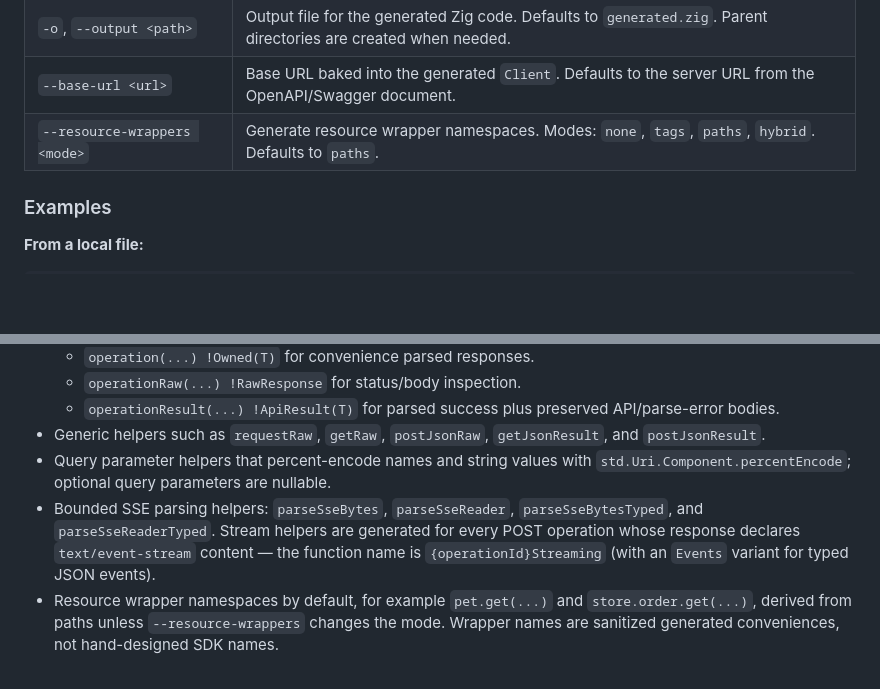
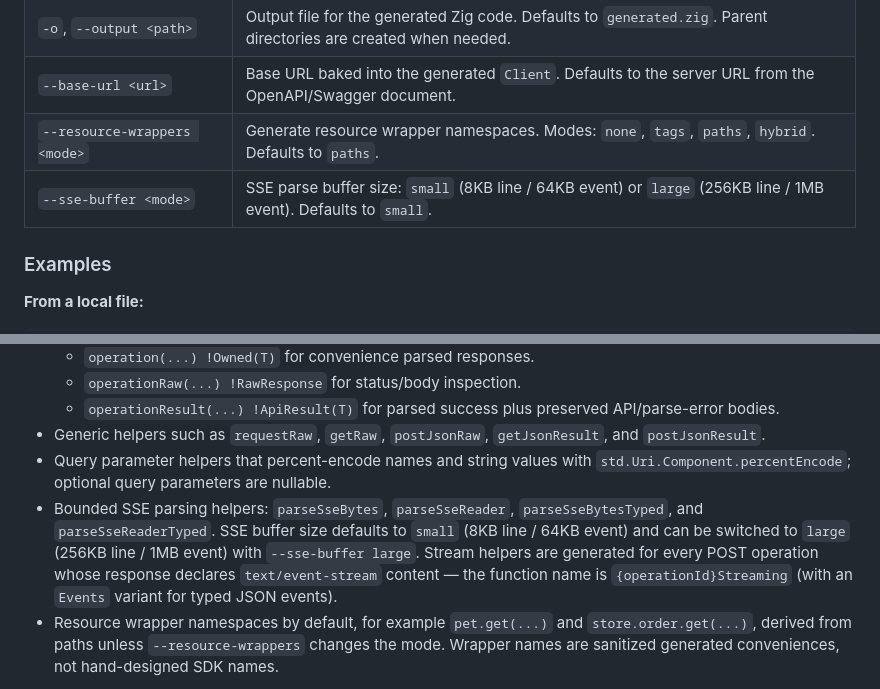
Before and after one commit to christianhelle/openapi2zig, a Markdown page: README.md, 2 parts joined by grey strips. GitHub-like rendering; blank space fills up the shorter version.

Commit message:
add --sse-buffer to README options table

```diff
--- a/README.md
+++ b/README.md
@@ -224,6 +224,7 @@ The `generate` command reads a JSON or YAML OpenAPI/Swagger document from a loca
 | `-o`, `--output <path>` | Output file for the generated Zig code. Defaults to `generated.zig`. Parent directories are created when needed. |
 | `--base-url <url>` | Base URL baked into the generated `Client`. Defaults to the server URL from the OpenAPI/Swagger document. |
 | `--resource-wrappers <mode>` | Generate resource wrapper namespaces. Modes: `none`, `tags`, `paths`, `hybrid`. Defaults to `paths`. |
+| `--sse-buffer <mode>` | SSE parse buffer size: `small` (8KB line / 64KB event) or `large` (256KB line / 1MB event). Defaults to `small`. |
 
 ### Examples
 
@@ -405,7 +406,7 @@ Generated files are self-contained Zig source files. The current unified generat
   - `operationResult(...) !ApiResult(T)` for parsed success plus preserved API/parse-error bodies.
 - Generic helpers such as `requestRaw`, `getRaw`, `postJsonRaw`, `getJsonResult`, and `postJsonResult`.
 - Query parameter helpers that percent-encode names and string values with `std.Uri.Component.percentEncode`; optional query parameters are nullable.
-- Bounded SSE parsing helpers: `parseSseBytes`, `parseSseReader`, `parseSseBytesTyped`, and `parseSseReaderTyped`. Stream helpers are generated for every POST operation whose response declares `text/event-stream` content — the function name is `{operationId}Streaming` (with an `Events` variant for typed JSON events).
+- Bounded SSE parsing helpers: `parseSseBytes`, `parseSseReader`, `parseSseBytesTyped`, and `parseSseReaderTyped`. SSE buffer size defaults to `small` (8KB line / 64KB event) and can be switched to `large` (256KB line / 1MB event) with `--sse-buffer large`. Stream helpers are generated for every POST operation whose response declares `text/event-stream` content — the function name is `{operationId}Streaming` (with an `Events` variant for typed JSON events).
 - Resource wrapper namespaces by default, for example `pet.get(...)` and `store.order.get(...)`, derived from paths unless `--resource-wrappers` changes the mode. Wrapper names are sanitized generated conveniences, not hand-designed SDK names.
 
 Parsed JSON responses use `.ignore_unknown_fields = true` so compatible providers can add response fields without breaking callers. Ambiguous or intentionally open-ended schemas use `std.json.Value`; see [`docs/json-value-typing-policy.md`](docs/json-value-typing-policy.md) for the current policy. For OpenAPI 3.1, the converter has stronger composite-schema handling for object/ref `allOf`, preserved `oneOf`/`anyOf` metadata, and nullable type arrays; do not assume every converter has identical composite support.
```
